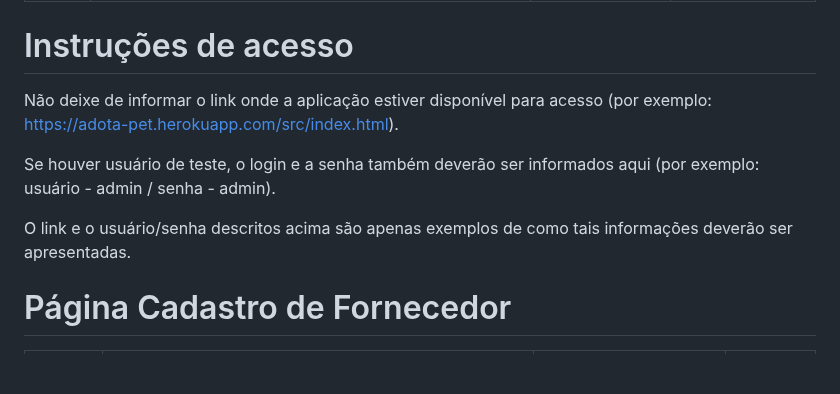
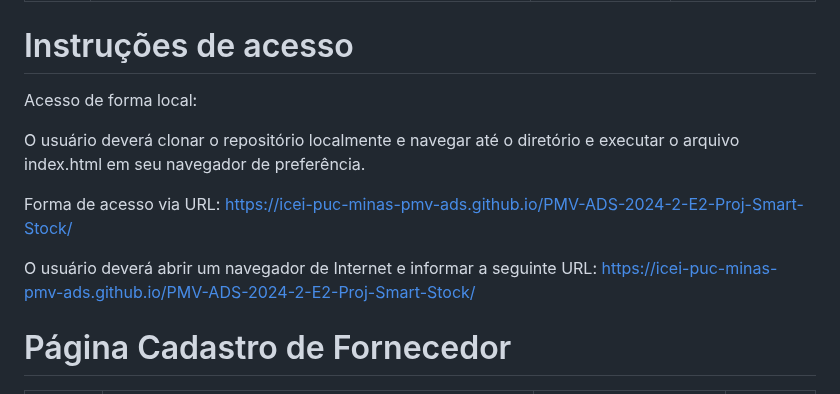
Before and after one commit to jumonik09/Azure-SmartStock-PUC, a Markdown page: docs/07-Programação de Funcionalidades.md, the part around the change. Rendered like a GitHub page; blank space fills up the shorter version.

Commit message:
Update 07-Programação de Funcionalidades.md
adicionei o link de hospedagem e instrução de acesso

```diff
--- a/docs/07-Programação de Funcionalidades.md
+++ b/docs/07-Programação de Funcionalidades.md
@@ -15,11 +15,14 @@ Por exemplo: a tabela a seguir deverá ser preenchida considerando os artefatos
 
 # Instruções de acesso
 
-Não deixe de informar o link onde a aplicação estiver disponível para acesso (por exemplo: https://adota-pet.herokuapp.com/src/index.html).
+Acesso de forma local:
 
-Se houver usuário de teste, o login e a senha também deverão ser informados aqui (por exemplo: usuário - admin / senha - admin).
+O usuário deverá clonar o repositório localmente e navegar até o diretório e executar o arquivo index.html em seu navegador de preferência.
 
-O link e o usuário/senha descritos acima são apenas exemplos de como tais informações deverão ser apresentadas.
+Forma de acesso via URL:  https://icei-puc-minas-pmv-ads.github.io/PMV-ADS-2024-2-E2-Proj-Smart-Stock/
+
+O usuário deverá abrir um navegador de Internet e informar a seguinte URL:  https://icei-puc-minas-pmv-ads.github.io/PMV-ADS-2024-2-E2-Proj-Smart-Stock/
+
 
 # Página Cadastro de Fornecedor
 
```
